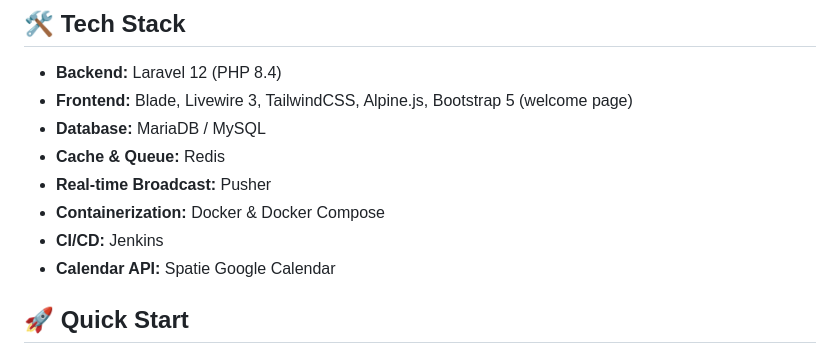
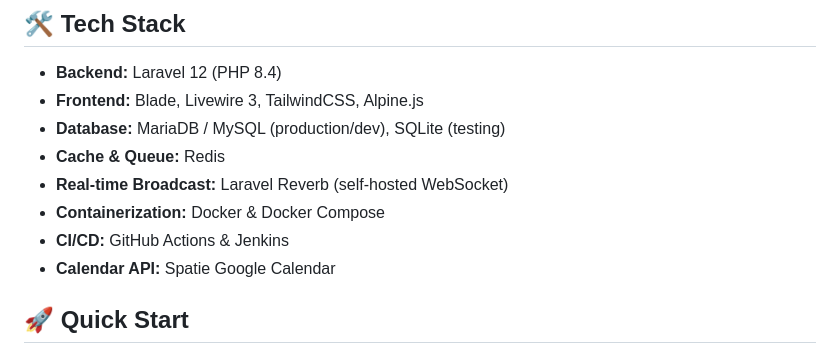
Before and after one commit to HafizRP/swap-hub, a Markdown page: README.md, the part around one of its changes. GitHub-like rendering.

Commit message:
docs: add CI/CD & tech badges and update real-time tech stack in README

```diff
--- a/README.md
+++ b/README.md
@@ -26,12 +32,12 @@ Swap Hub is a Laravel-based project collaboration and skill swapping platform de
 ## 🛠 Tech Stack
 
 - **Backend:** Laravel 12 (PHP 8.4)
-- **Frontend:** Blade, Livewire 3, TailwindCSS, Alpine.js, Bootstrap 5 (welcome page)
-- **Database:** MariaDB / MySQL
+- **Frontend:** Blade, Livewire 3, TailwindCSS, Alpine.js
+- **Database:** MariaDB / MySQL (production/dev), SQLite (testing)
 - **Cache & Queue:** Redis
-- **Real-time Broadcast:** Pusher
+- **Real-time Broadcast:** Laravel Reverb (self-hosted WebSocket)
 - **Containerization:** Docker & Docker Compose
-- **CI/CD:** Jenkins
+- **CI/CD:** GitHub Actions & Jenkins
 - **Calendar API:** Spatie Google Calendar
 
 ## 🚀 Quick Start
```
Also changed, not shown: other parts of README.md (+6 -0 lines).
